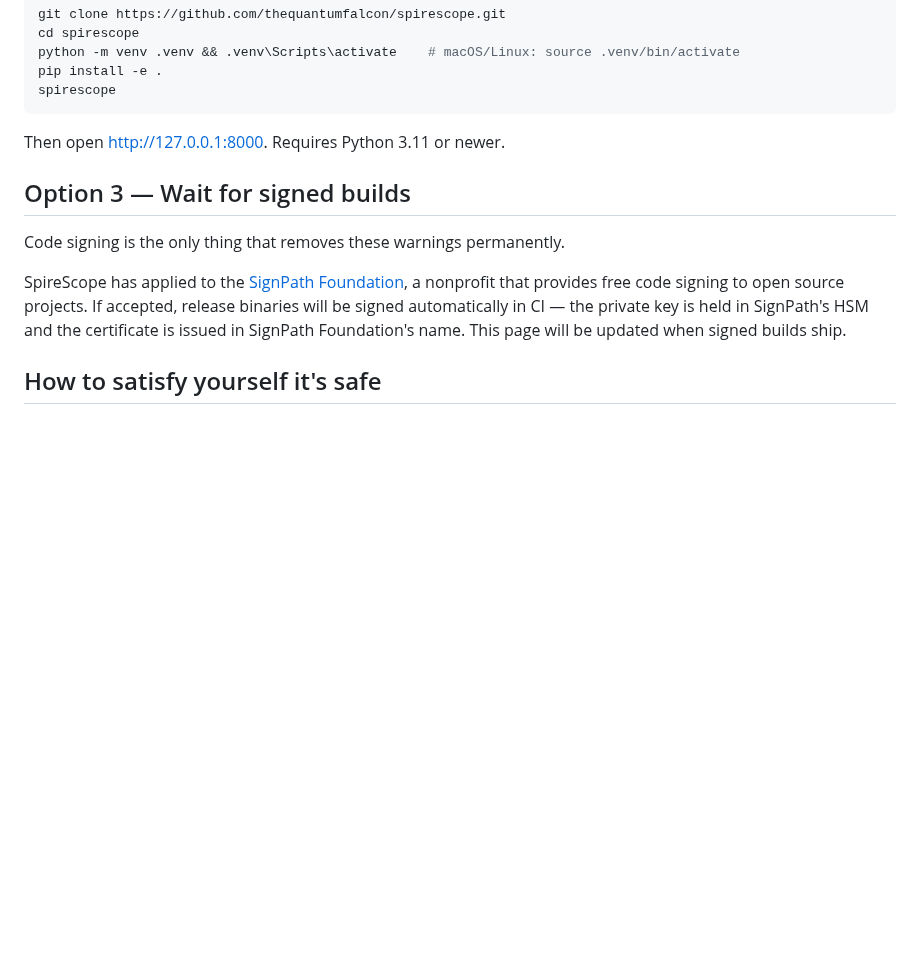
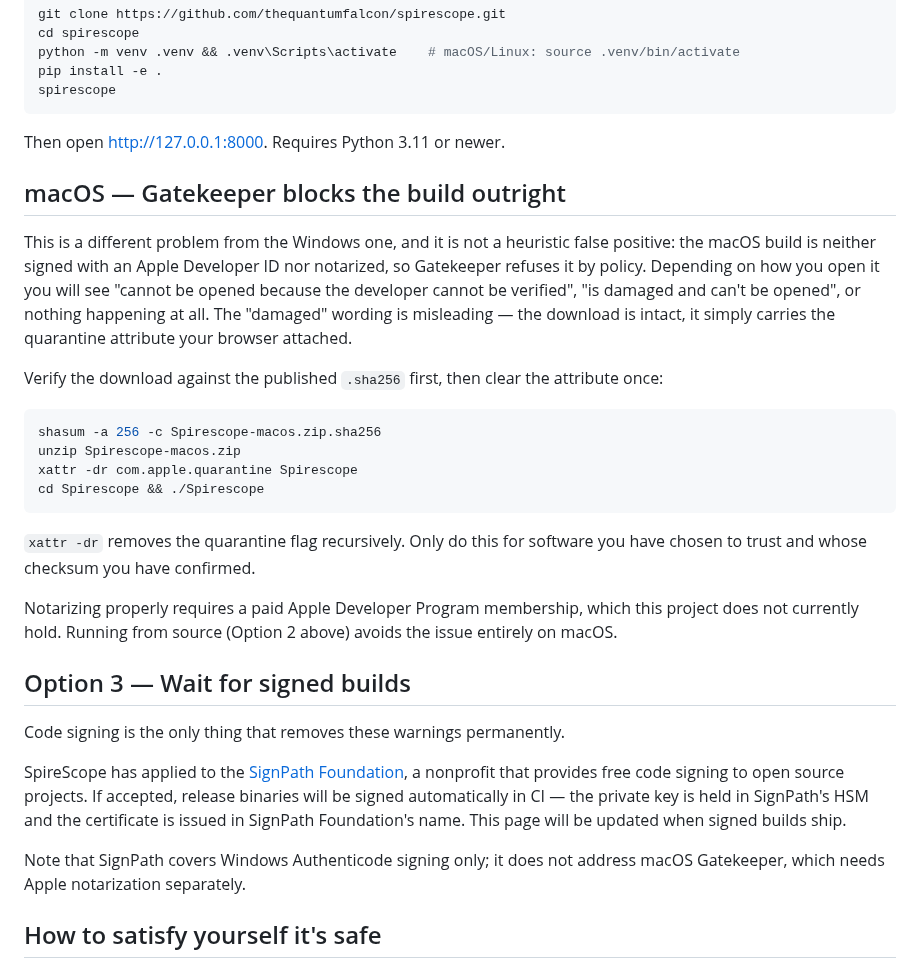
Before and after one commit to thequantumfalcon/spirescope, a Markdown page: docs/ANTIVIRUS.md, the part around the change. Drawn GitHub-style; blank space fills up the shorter version.

Commit message:
Document the macOS Gatekeeper block, which was previously undocumented
The README advertised a macOS download and said nothing about it being
unsigned, while the Windows unsigned story had a whole page. A Mac user
downloaded a build that Gatekeeper refuses to launch and got no explanation —
and the "is damaged and can't be opened" wording actively misleads, since the
download is intact and only carries the browser's quarantine attribute.

Adds the checksum-then-unquarantine steps to the README download section and a
macOS section to docs/ANTIVIRUS.md, framed as a policy refusal rather than the
heuristic false positive the Windows section covers. Also notes that the
pending SignPath Foundation application covers Windows Authenticode only and
does nothing for Gatekeeper, which needs Apple notarization separately.

````diff
--- a/docs/ANTIVIRUS.md
+++ b/docs/ANTIVIRUS.md
@@ -61,6 +61,33 @@ spirescope
 
 Then open <http://127.0.0.1:8000>. Requires Python 3.11 or newer.
 
+## macOS — Gatekeeper blocks the build outright
+
+This is a different problem from the Windows one, and it is not a heuristic
+false positive: the macOS build is neither signed with an Apple Developer ID
+nor notarized, so Gatekeeper refuses it by policy. Depending on how you open
+it you will see "cannot be opened because the developer cannot be verified",
+"is damaged and can't be opened", or nothing happening at all. The "damaged"
+wording is misleading — the download is intact, it simply carries the
+quarantine attribute your browser attached.
+
+Verify the download against the published `.sha256` first, then clear the
+attribute once:
+
+```bash
+shasum -a 256 -c Spirescope-macos.zip.sha256
+unzip Spirescope-macos.zip
+xattr -dr com.apple.quarantine Spirescope
+cd Spirescope && ./Spirescope
+```
+
+`xattr -dr` removes the quarantine flag recursively. Only do this for software
+you have chosen to trust and whose checksum you have confirmed.
+
+Notarizing properly requires a paid Apple Developer Program membership, which
+this project does not currently hold. Running from source (Option 2 above)
+avoids the issue entirely on macOS.
+
 ## Option 3 — Wait for signed builds
 
 Code signing is the only thing that removes these warnings permanently.
@@ -70,6 +97,9 @@ a nonprofit that provides free code signing to open source projects. If
 accepted, release binaries will be signed automatically in CI — the private
 key is held in SignPath's HSM and the certificate is issued in SignPath
 Foundation's name. This page will be updated when signed builds ship.
+
+Note that SignPath covers Windows Authenticode signing only; it does not
+address macOS Gatekeeper, which needs Apple notarization separately.
 
 ## How to satisfy yourself it's safe
 
````
Also changed, not shown: README.md (+14 -0 lines).
